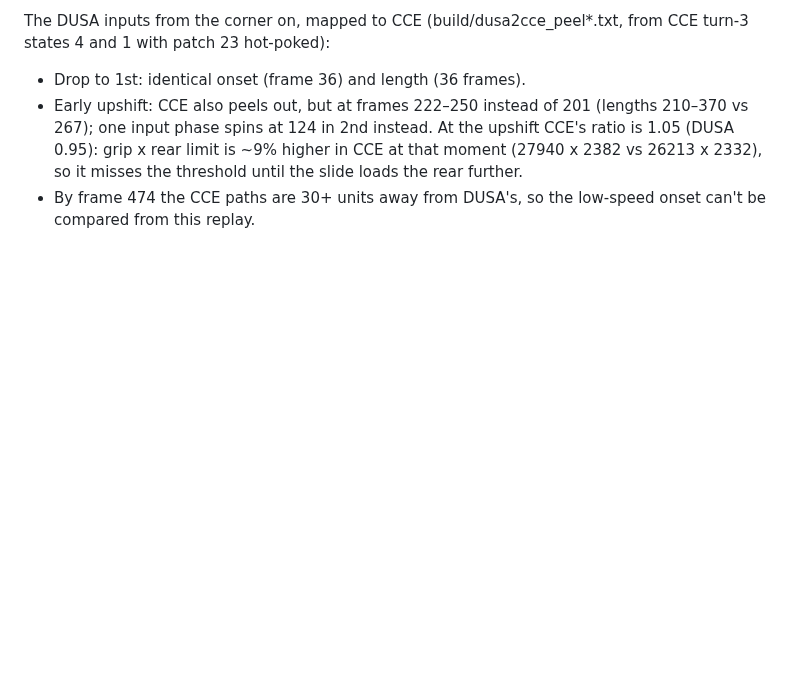
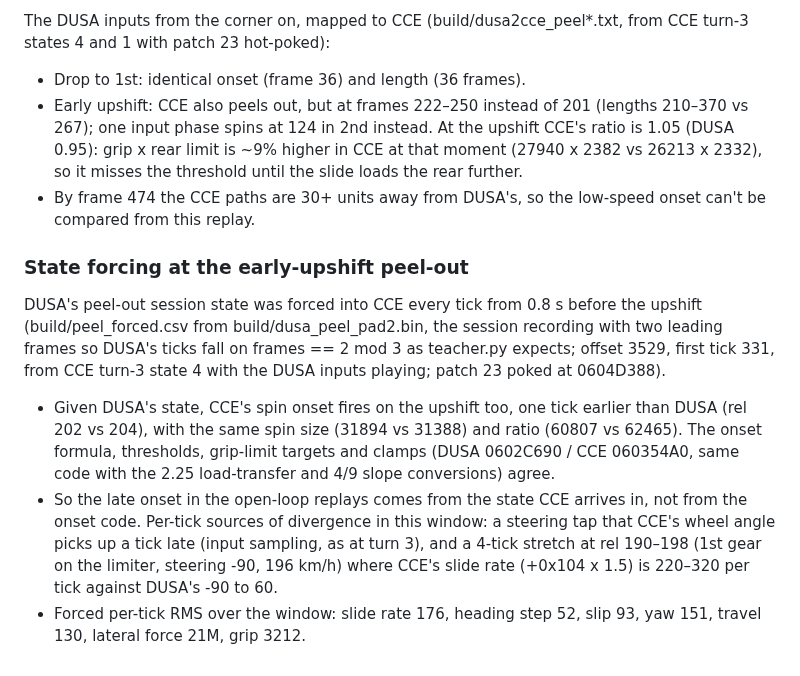
Before and after one commit to AJBats/daytona-cce95, a Markdown page: docs/conformance.md, the part around the change. Rendered like a GitHub page; blank space fills up the shorter version.

Commit message:
Peel-out state forcing: onset code agrees; divergence is slide rate
Co-Authored-By: Claude Opus 5.5 (1M context) <noreply@anthropic.com>

```diff
--- a/docs/conformance.md
+++ b/docs/conformance.md
@@ -981,3 +981,25 @@ from CCE turn-3 states 4 and 1 with patch 23 hot-poked):
   the threshold until the slide loads the rear further.
 - By frame 474 the CCE paths are 30+ units away from DUSA's, so the
   low-speed onset can't be compared from this replay.
+
+### State forcing at the early-upshift peel-out
+
+DUSA's peel-out session state was forced into CCE every tick from 0.8 s
+before the upshift (build/peel_forced.csv from build/dusa_peel_pad2.bin, the
+session recording with two leading frames so DUSA's ticks fall on frames
+== 2 mod 3 as teacher.py expects; offset 3529, first tick 331, from CCE
+turn-3 state 4 with the DUSA inputs playing; patch 23 poked at 0604D388).
+
+- Given DUSA's state, CCE's spin onset fires on the upshift too, one tick
+  earlier than DUSA (rel 202 vs 204), with the same spin size (31894 vs
+  31388) and ratio (60807 vs 62465). The onset formula, thresholds,
+  grip-limit targets and clamps (DUSA 0602C690 / CCE 060354A0, same code
+  with the 2.25 load-transfer and 4/9 slope conversions) agree.
+- So the late onset in the open-loop replays comes from the state CCE
+  arrives in, not from the onset code. Per-tick sources of divergence in
+  this window: a steering tap that CCE's wheel angle picks up a tick late
+  (input sampling, as at turn 3), and a 4-tick stretch at rel 190–198
+  (1st gear on the limiter, steering -90, 196 km/h) where CCE's slide rate
+  (+0x104 x 1.5) is 220–320 per tick against DUSA's -90 to 60.
+- Forced per-tick RMS over the window: slide rate 176, heading step 52,
+  slip 93, yaw 151, travel 130, lateral force 21M, grip 3212.
```
